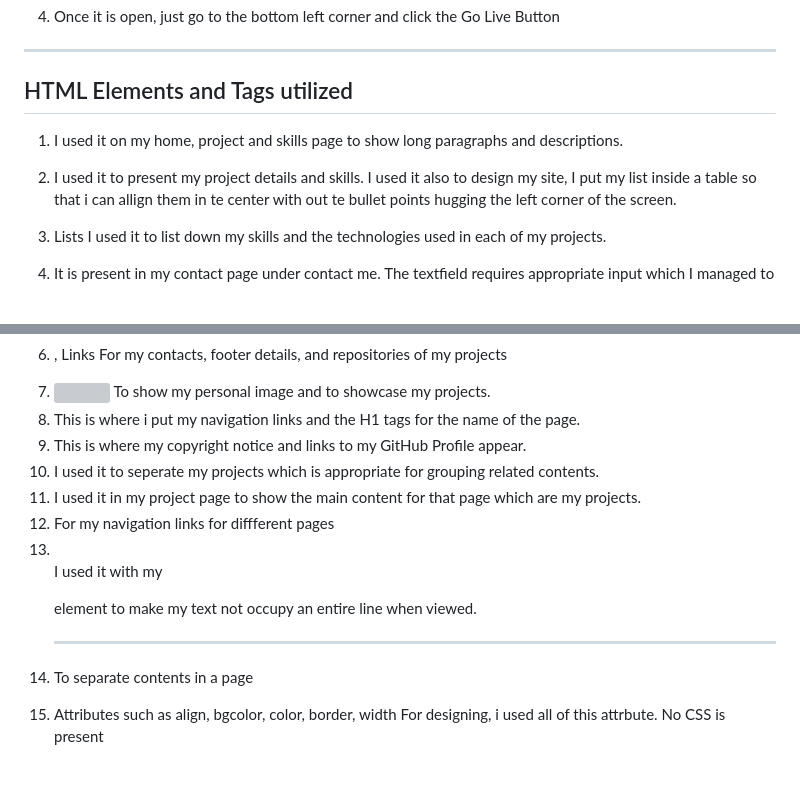
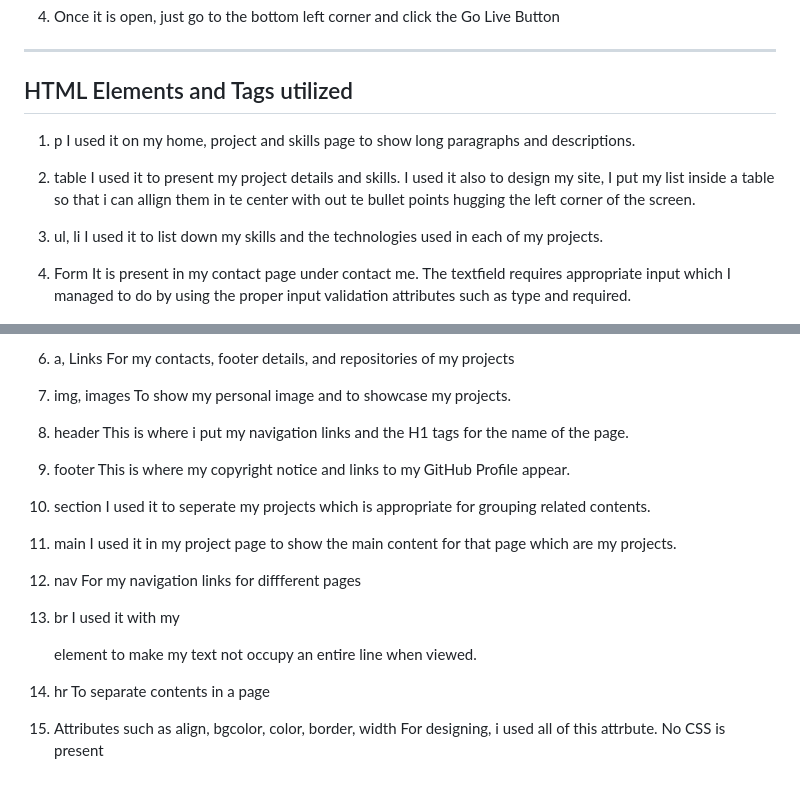
Before and after one commit to Armasss/Portfolio-HTML-ONLY_WEBDEV_ARMAS, a Markdown page: README.md, 2 parts joined by grey strips. GitHub-like rendering; blank space fills up the shorter version; grey boxes are pictures that could not be loaded.

```diff
--- a/README.md
+++ b/README.md
@@ -67,16 +67,16 @@ Before cloning the repository, ensure you have the following installed on your s
 
 ## HTML Elements and Tags utilized
 
-1. <p>
+1. p
     I used it on my home, project and skills page to show long paragraphs and descriptions.
 
-2. <table>
+2. table
      I used it to present my project details and skills.
      I used it also to design my site, I put my list inside a table so that i can allign them in te center with out te bullet points hugging the left corner of the screen.
 
-3. Lists
+3. ul, li
     I used it to list down my skills and the technologies used in each of my projects.
 
-4. <Form>
+4. Form
     It is present in my contact page under contact me. The textfield requires appropriate input which I managed to do by using the proper input validation attributes such as type and required.
 
@@ -84,29 +84,30 @@ Before cloning the repository, ensure you have the following installed on your s
     I used it to emphasize the importance of texts in my site. My H1 tags are usually used to show the title of each page and H2 tags to show the contents under that specific page.
 
-6. <a>, Links
+6. a, Links
     For my contacts, footer details, and repositories of my projects
 
-7. <img>
+7. img, images
     To show my personal image and to showcase my projects.
 
-8. <header>
+8. header
     This is where i put my navigation links and the H1 tags for the name of the page.
 
-9. <footer>
+9. footer
     This is where my copyright notice and links to my GitHub Profile appear.
 
-10. <section>
+10. section
     I used it to seperate my projects which is appropriate for grouping related contents.
 
-11. <main>
+11. main
     I used it in my project page to show the main content for that page which are my projects.
-12. <nav>
+
+12. nav
     For my navigation links for diffferent pages
 
-13. <br>
+13. br
     I used it with my <p> element to make my text not occupy an entire line when viewed.
 
-14. <hr>
+14. hr
     To separate contents in a page
 
 15. Attributes such as align, bgcolor, color, border, width
```
Also changed, not shown: other parts of README.md (+1 -1 lines).
